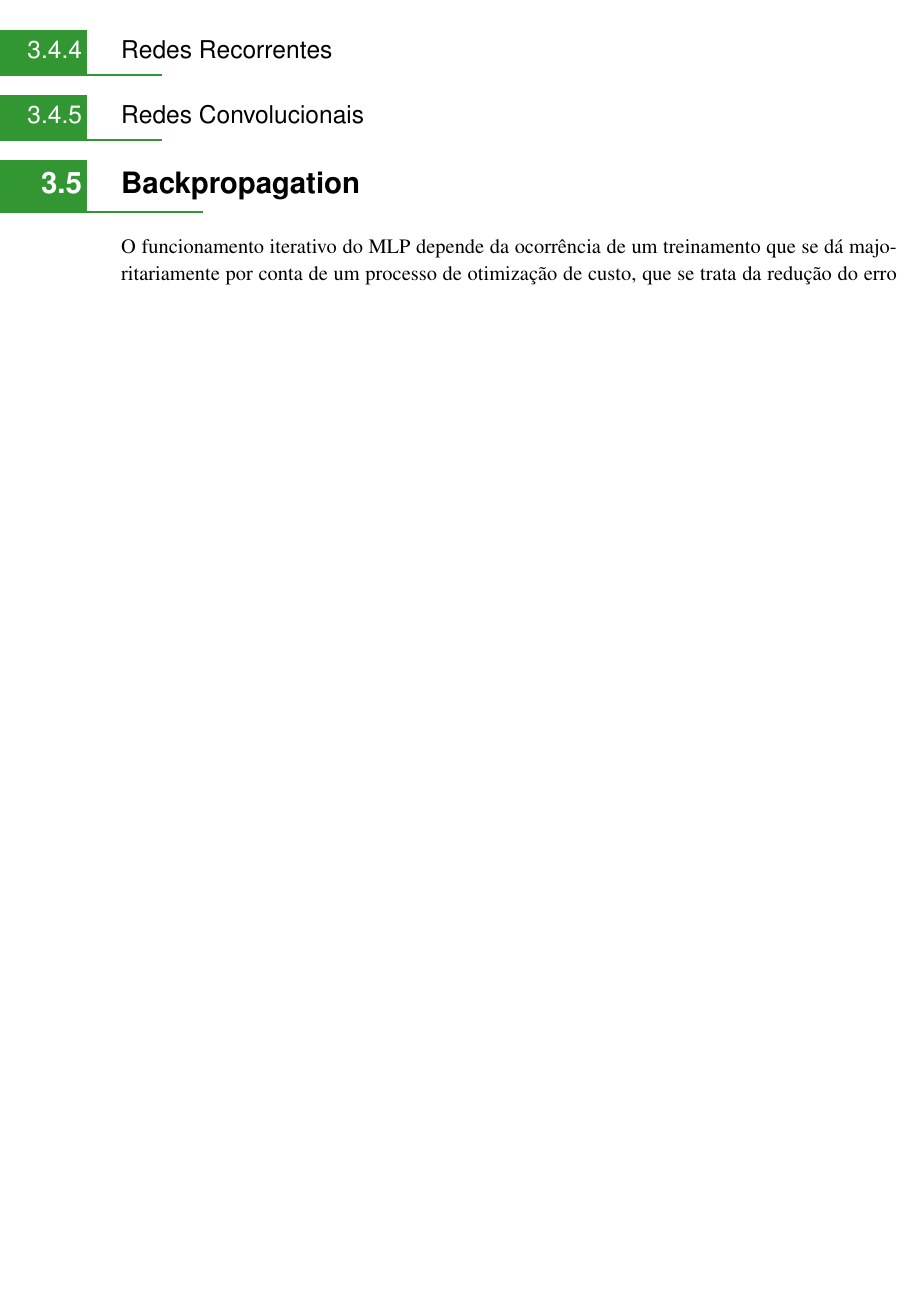
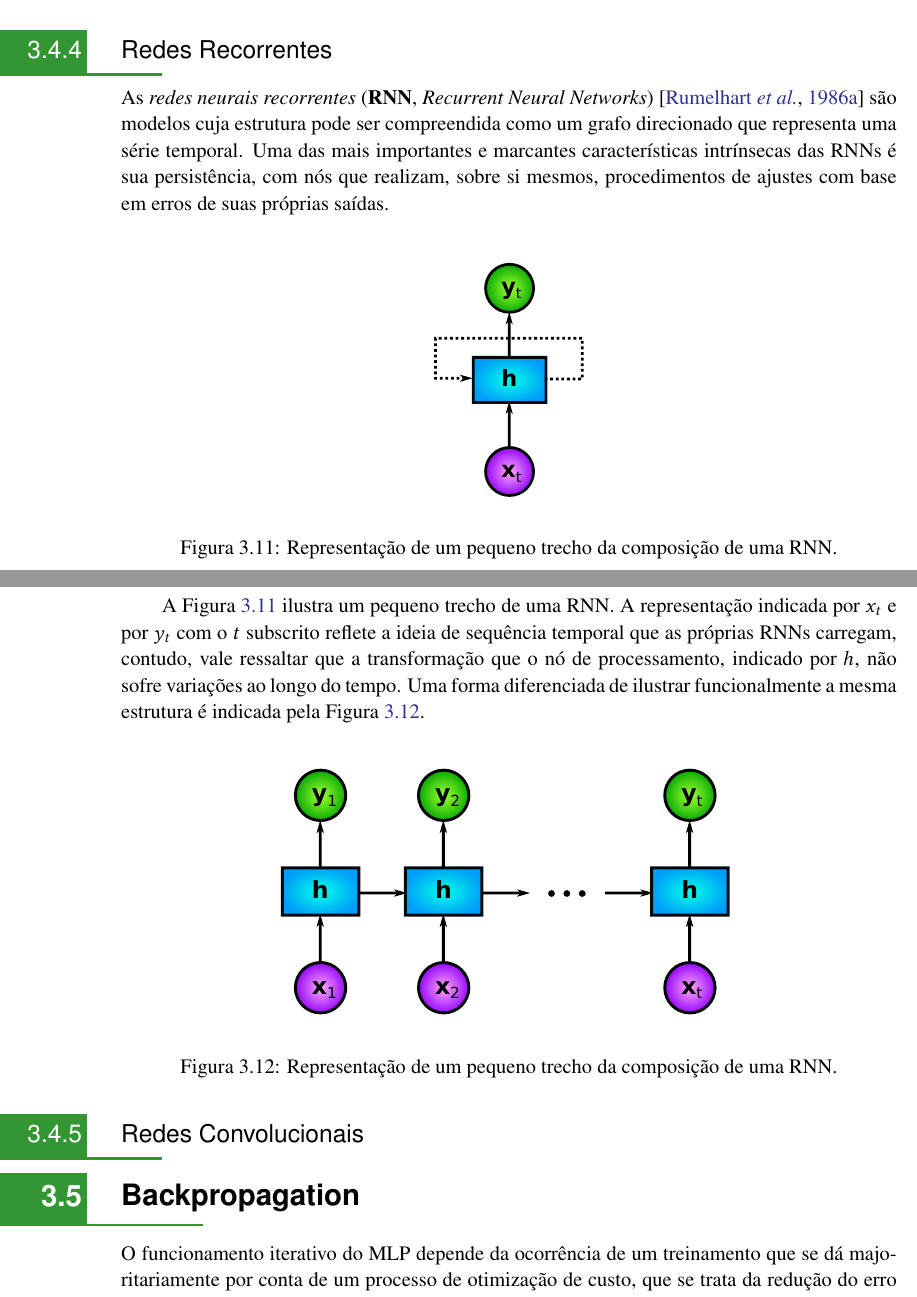
Before and after one commit to titocaco/mestrado, a LaTeX thesis (main.tex, which reads ann.tex): part of page 57 of 96 before the commit and two parts of pages 58 and 59 of 98 after it, the two joined at a grey line, cut so that both start at the same text, the shorter picture padded with empty space. Compiled offline with pdfLaTeX.

Commit message:
Ajustes e acréscimos sobre arquiteturas clássicas

```diff
--- a/ann.tex
+++ b/ann.tex
@@ -672,3 +682,4 @@ Assim, a distribuição de probabilidade conjunta pode ser definida com base na
+A Figura \ref{fig:ann_arch_rbm} ilustra um modelo esquemático de redes neurais com arquitetura RBM para uma única camada oculta. Vale observar que a forma clássica de se representar tal tipo de rede não explicita o uso das funções de ativação, tampouco explicita a saída como pertencente a uma nova camada da rede; em vez disso, a rede é representada exclusivamente por camadas visíveis e camadas ocultas, que podem ter números distintos de nós (ou neurônios). Caso essa abordagem fosse utilizada, essa mesma rede poderia ser representada meramente pelos nós indicados por $\bm{x}$ e $\bm{h}$.
 
 
 
@@ -676,11 +687,23 @@ Assim, a distribuição de probabilidade conjunta pode ser definida com base na
 \subsection{Redes Recorrentes}
 \label{subsec:ann_recurrent_nets}
 
+As \textit{redes neurais recorrentes} (\textbf{RNN}, \textit{Recurrent Neural Networks}) \citep{Rumelhart1986} são modelos cuja estrutura pode ser compreendida como um grafo direcionado que representa uma série temporal. Uma das mais importantes e marcantes características intrínsecas das RNNs é sua persistência, com nós que realizam, sobre si mesmos, procedimentos de ajustes com base em erros de suas próprias saídas.
 
+\begin{figure}[H]
+    \centering
+    \includegraphics[width=0.25\textwidth]{figs/ann_arch_rnn_chunk.pdf}
+    \caption{Representação de um pequeno trecho da composição de uma RNN.}
+    \label{fig:ann_arch_rnn_chunk}
+\end{figure}
 
+A Figura \ref{fig:ann_arch_rnn_chunk} ilustra um pequeno trecho de uma RNN. A representação indicada por $x_{t}$ e por $y_{t}$ com o $t$ subscrito reflete a ideia de sequência temporal que as próprias RNNs carregam, contudo, vale ressaltar que a transformação que o nó de processamento, indicado por $h$, não sofre variações ao longo do tempo. Uma forma diferenciada de ilustrar funcionalmente a mesma estrutura é indicada pela Figura \ref{fig:ann_arch_rnn_multiple}.
 
-
-
+\begin{figure}[H]
+    \centering
+    \includegraphics[width=0.75\textwidth]{figs/ann_arch_rnn_multiple.pdf}
+    \caption{Representação de um pequeno trecho da composição de uma RNN.}
+    \label{fig:ann_arch_rnn_multiple}
+\end{figure}
 
 
 
```
Also changed, not shown: figs/ann_arch_rbm.pdf (added), figs/ann_arch_rnn_chunk.pdf (added), figs/ann_arch_rnn_multiple.pdf (added), figs/ann_mlp.pdf, figs/ann_mlp_2.pdf (added), figs/svg/ann_arch_rbm.svg (added), figs/svg/ann_arch_rnn_chunk.svg (added), figs/svg/ann_arch_rnn_multiple.svg (added), figs/svg/ann_mlp.svg, figs/svg/ann_mlp_2.svg (added), ann.tex (16 more changed lines).
